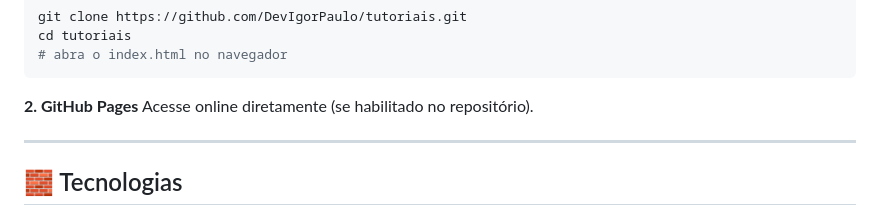
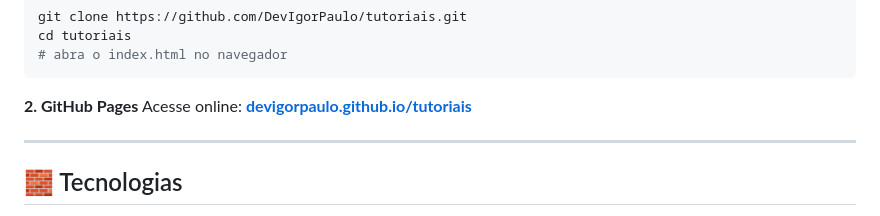
Before and after one commit to DevIgorPaulo/tutoriais, a Markdown page: README.md, the part around the change. Rendered like a GitHub page.

Commit message:
Add GitHub Pages URL to README
Replace the generic GitHub Pages instruction with a direct link to the live site (https://devigorpaulo.github.io/tutoriais/) in the README to make accessing the demo clearer.

````diff
--- a/README.md
+++ b/README.md
@@ -55,7 +55,7 @@ cd tutoriais
 ```
 
 **2. GitHub Pages**
-Acesse online diretamente (se habilitado no repositório).
+Acesse online: **[devigorpaulo.github.io/tutoriais](https://devigorpaulo.github.io/tutoriais/)**
 
 ---
 
````
